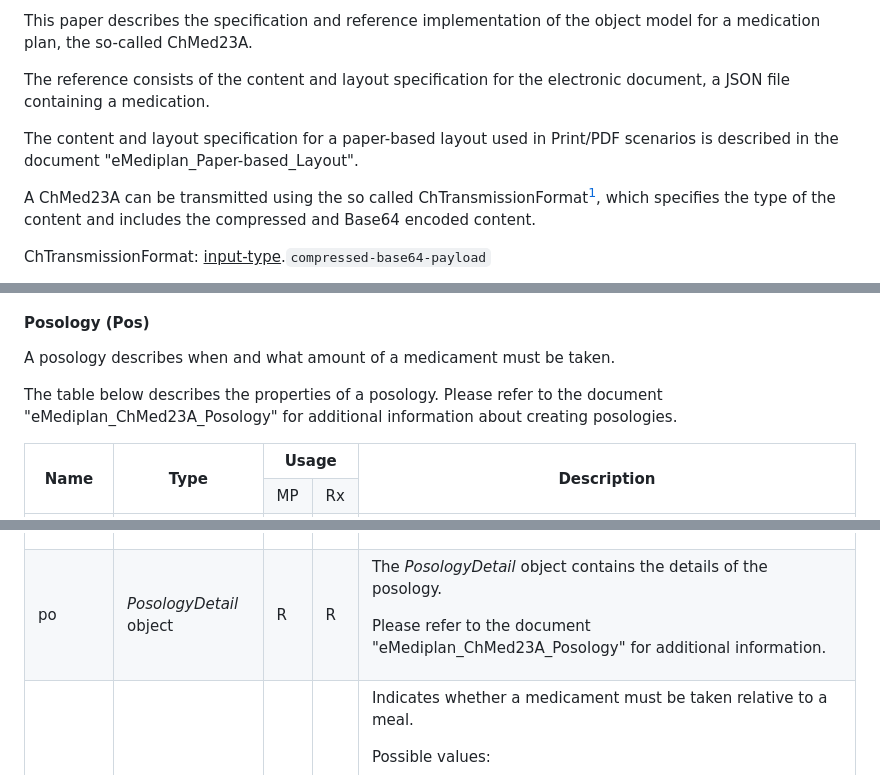
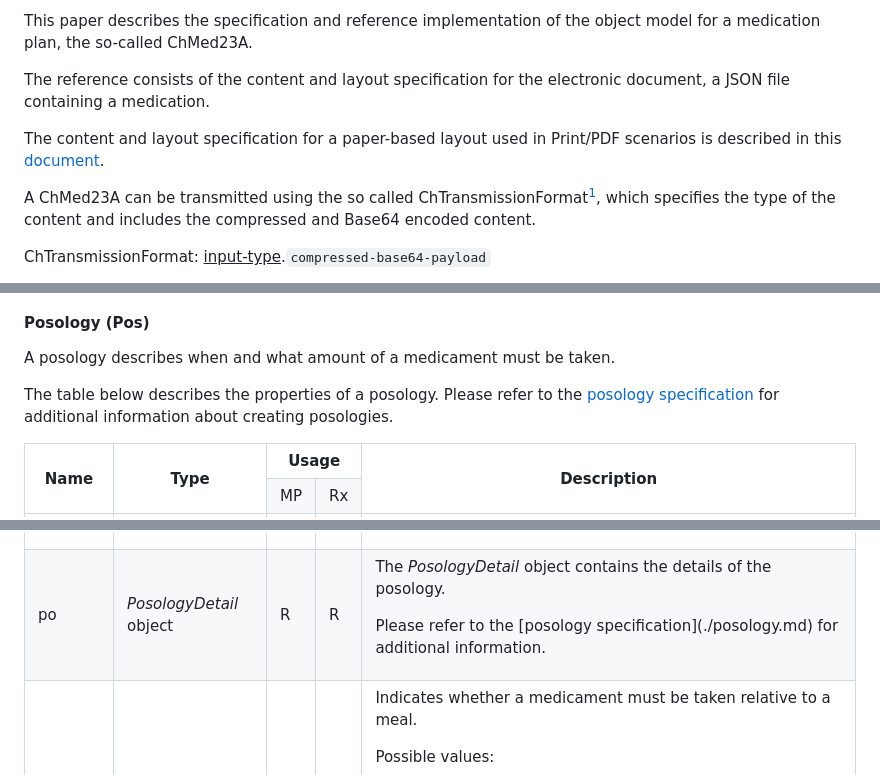
Before and after one commit to NicoGentiDoit/Chmed16ATools, a Markdown page: chmed23a/README.md, 3 parts joined by grey strips. GitHub-like rendering.

Commit message:
update document references to refer to the markdown files in this repository

```diff
--- a/chmed23a/README.md
+++ b/chmed23a/README.md
@@ -44,7 +44,7 @@ This paper describes the specification and reference implementation of the objec
 
 The reference consists of the content and layout specification for the electronic document, a JSON file containing a medication.
 
-The content and layout specification for a paper-based layout used in Print/PDF scenarios is described in the document "eMediplan\_Paper-based\_Layout".
+The content and layout specification for a paper-based layout used in Print/PDF scenarios is described in this [document](./paper-based-layout.md).
 
 A ChMed23A can be transmitted using the so called ChTransmissionFormat[^1], which specifies the type of the content and includes the compressed and Base64 encoded content.
 
@@ -995,7 +995,7 @@ The *Medicament* object contains information about a medicament as well as its p
 
 A posology describes when and what amount of a medicament must be taken.
 
-The table below describes the properties of a posology. Please refer to the document "eMediplan\_ChMed23A\_Posology" for additional information about creating posologies.
+The table below describes the properties of a posology. Please refer to the [posology specification](./posology.md) for additional information about creating posologies.
 
 <table>
 <tr>
@@ -1053,7 +1053,7 @@ The table below describes the properties of a posology. Please refer to the docu
   <td>R</td>
   <td>R</td>
   <td><p>The <i>PosologyDetail</i> object contains the details of the posology.</p>
-    <p>Please refer to the document "eMediplan_ChMed23A_Posology" for additional information.</p></td>
+    <p>Please refer to the [posology specification](./posology.md) for additional information.</p></td>
 </tr>
 <tr>
   <td>relMeal</td>
```
Also changed, not shown: other parts of chmed23a/README.md (+1 -1 lines), chmed23a/paper-based-layout.md (added, +14 -0 lines), chmed23a/posology.md (+3 -3 lines).
